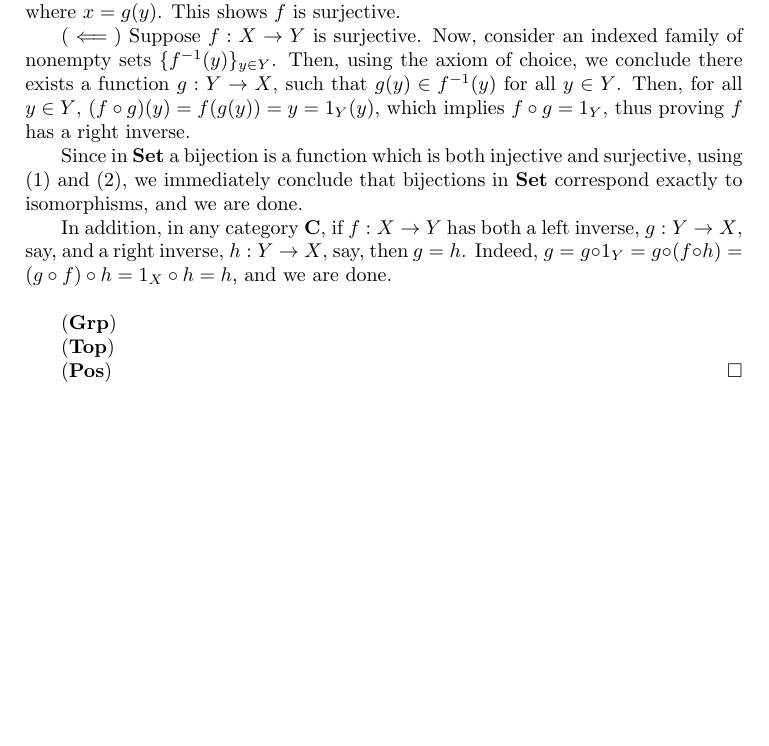
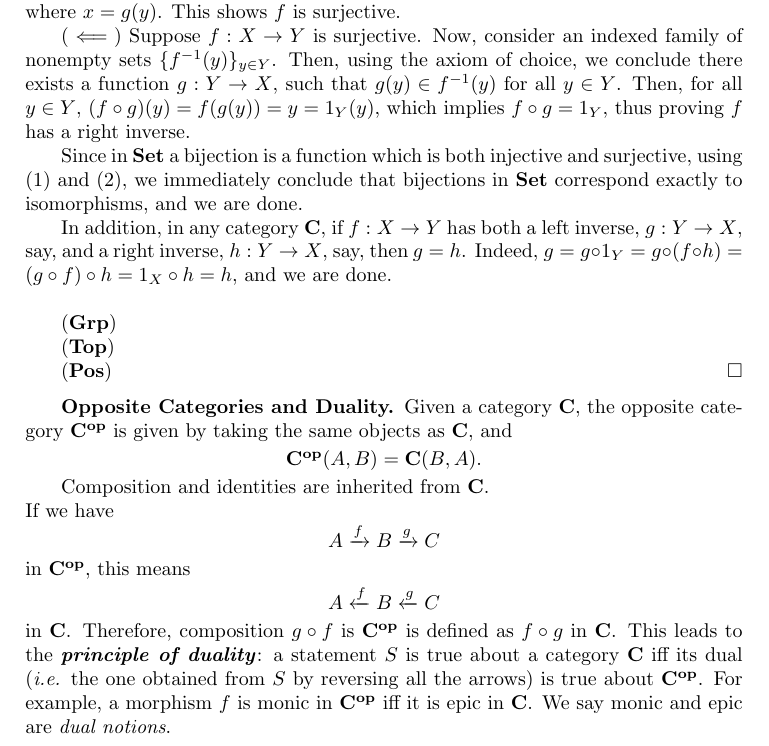
Before and after one commit to vishallama/categories-and-categorical-logic, a LaTeX book (main.tex): part of page 9 of 9, cut so that both start at the same text, the shorter picture padded with empty space. Compiled offline with pdfLaTeX.

Commit message:
Add a note on opposite categories and duality

```diff
--- a/main.tex
+++ b/main.tex
@@ -309,4 +309,27 @@ We say that a function $f: X \to Y$ is:\\~\\
     ($\catname{Pos}$)
 \end{proof}
 
+\subsection*{Opposite Categories and Duality}
+Given a category $\catname{C}$, the opposite category $\catname{C}^{\mathbf{op}}$
+is given by taking the same objects as $\catname{C}$, and
+\begin{center}
+    $\catname{C}^{\mathbf{op}}(A, B) = \catname{C}(B, A)$.
+\end{center}
+
+Composition and identities are inherited from $\catname{C}$.\\
+If we have
+\begin{center}
+    $A \xrightarrow{f} B \xrightarrow{g} C$
+\end{center}
+in $\catname{C}^{\mathbf{op}}$, this means
+\begin{center}
+    $A \xleftarrow{f} B \xleftarrow{g} C$
+\end{center}
+in $\catname{C}$. Therefore, composition $ g \circ f$ is
+$\catname{C}^{\mathbf{op}}$ is defined as $f \circ g$ in $\catname{C}$. This
+leads to the \emph{\textbf{principle of duality}}: a statement $S$ is true
+about a category $\catname{C}$ iff its dual (\emph{i.e.} the one obtained
+from $S$ by reversing all the arrows) is true about $\catname{C}^{\mathbf{op}}$.
+For example, a morphism $f$ is monic in $\catname{C}^{\mathbf{op}}$ iff it is
+epic in $\catname{C}$. We say monic and epic are \emph{dual notions}.
 \end{document}
```
Also changed, not shown: main.pdf.
